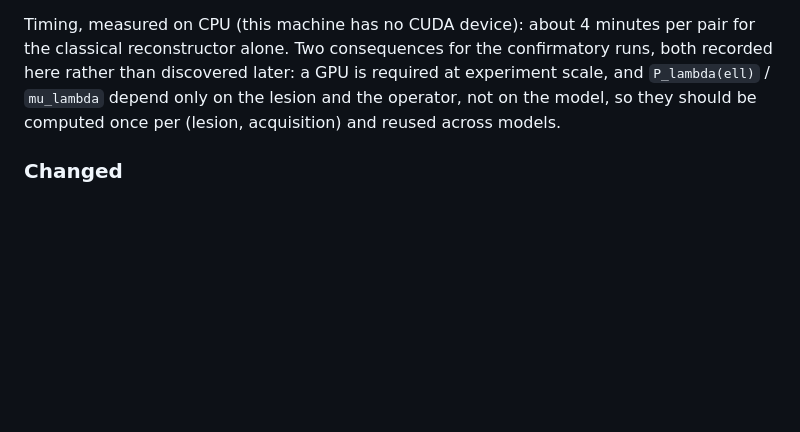
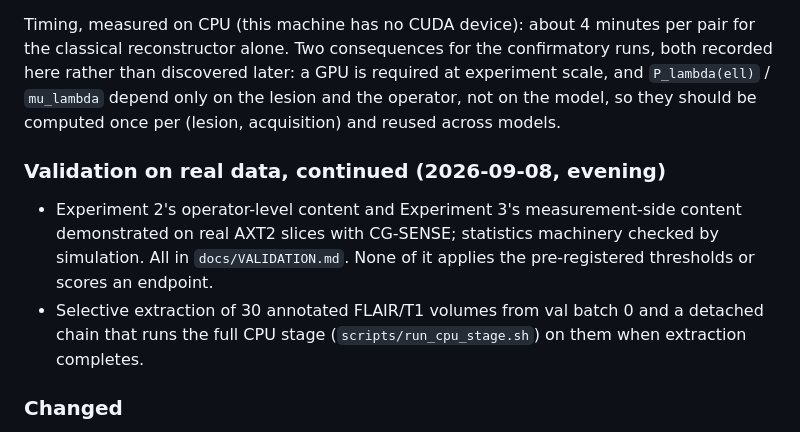
Before and after one commit to dmai287/csa-audit, a Markdown page: CHANGELOG.md, the part around the change. Rendered like a GitHub page; blank space fills up the shorter version.

```diff
--- a/CHANGELOG.md
+++ b/CHANGELOG.md
@@ -37,6 +37,16 @@ a GPU is required at experiment scale, and `P_lambda(ell)` / `mu_lambda`
 depend only on the lesion and the operator, not on the model, so they should
 be computed once per (lesion, acquisition) and reused across models.
 
+### Validation on real data, continued (2026-09-08, evening)
+
+- Experiment 2's operator-level content and Experiment 3's measurement-side
+  content demonstrated on real AXT2 slices with CG-SENSE; statistics machinery
+  checked by simulation. All in `docs/VALIDATION.md`. None of it applies the
+  pre-registered thresholds or scores an endpoint.
+- Selective extraction of 30 annotated FLAIR/T1 volumes from val batch 0 and a
+  detached chain that runs the full CPU stage (`scripts/run_cpu_stage.sh`) on
+  them when extraction completes.
+
 ### Changed
 
 - `csa/physics/espirit.py` now rejects input that is not `(coils, H, W)`. A
```
Also changed, not shown: docs/VALIDATION.md (+33 -0 lines).
